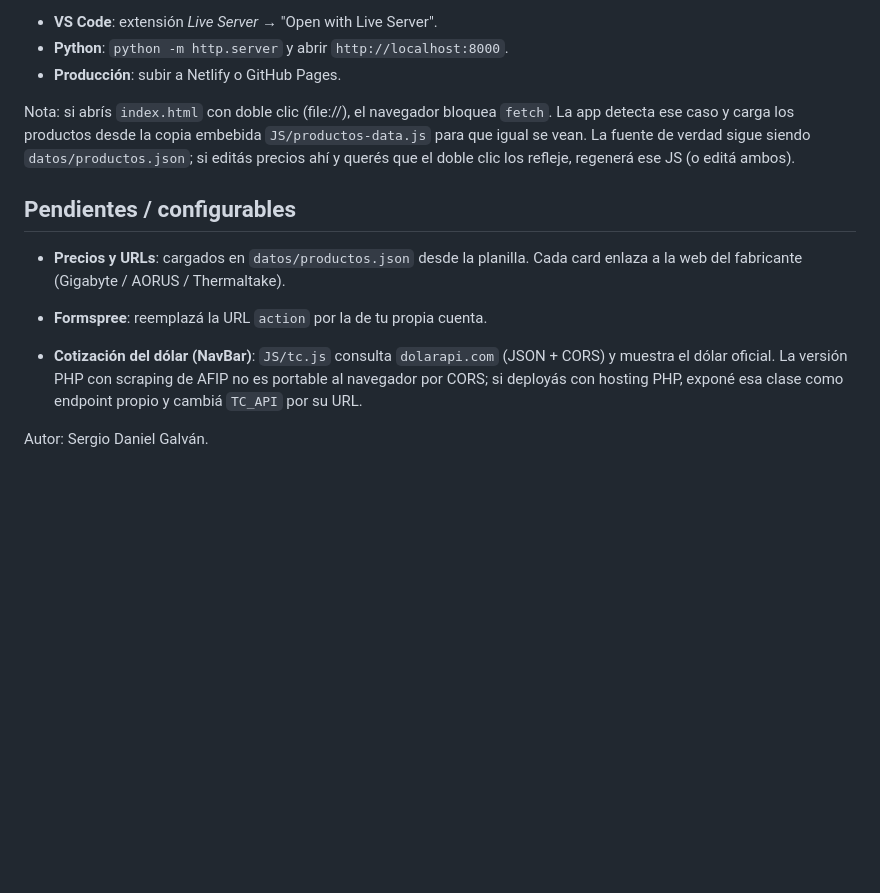
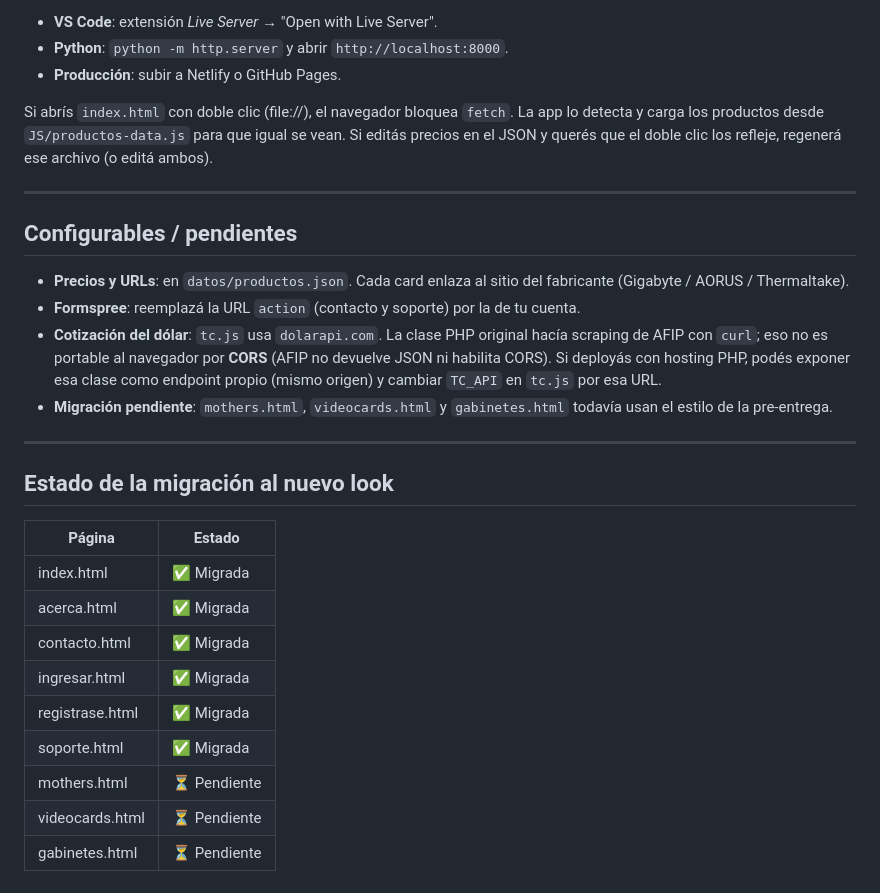
Before and after one commit to SergioDanielGalvan/TPFinal-Front-TalentoTech-New, a Markdown page: README.md, the part around one of its changes. Rendered like a GitHub page; blank space fills up the shorter version.

```diff
--- a/README.md
+++ b/README.md
@@ -63,21 +168,39 @@ con `file://`). Opciones:
 - **Python**: `python -m http.server` y abrir `http://localhost:8000`.
 - **Producción**: subir a Netlify o GitHub Pages.
 
-Nota: si abrís `index.html` con doble clic (file://), el navegador bloquea
-`fetch`. La app detecta ese caso y carga los productos desde la copia embebida
-`JS/productos-data.js` para que igual se vean. La fuente de verdad sigue siendo
-`datos/productos.json`; si editás precios ahí y querés que el doble clic los
-refleje, regenerá ese JS (o editá ambos).
+Si abrís `index.html` con doble clic (file://), el navegador bloquea `fetch`. La
+app lo detecta y carga los productos desde `JS/productos-data.js` para que igual
+se vean. Si editás precios en el JSON y querés que el doble clic los refleje,
+regenerá ese archivo (o editá ambos).
 
-## Pendientes / configurables
+---
 
-- **Precios y URLs**: cargados en `datos/productos.json` desde la planilla.
-  Cada card enlaza a la web del fabricante (Gigabyte / AORUS / Thermaltake).
-- **Formspree**: reemplazá la URL `action` por la de tu propia cuenta.
+## Configurables / pendientes
 
-- **Cotización del dólar (NavBar)**: `JS/tc.js` consulta `dolarapi.com`
-  (JSON + CORS) y muestra el dólar oficial. La versión PHP con scraping
-  de AFIP no es portable al navegador por CORS; si deployás con hosting
-  PHP, exponé esa clase como endpoint propio y cambiá `TC_API` por su URL.
+- **Precios y URLs**: en `datos/productos.json`. Cada card enlaza al sitio del
+  fabricante (Gigabyte / AORUS / Thermaltake).
+- **Formspree**: reemplazá la URL `action` (contacto y soporte) por la de tu
+  cuenta.
+- **Cotización del dólar**: `tc.js` usa `dolarapi.com`. La clase PHP original
+  hacía scraping de AFIP con `curl`; eso no es portable al navegador por **CORS**
+  (AFIP no devuelve JSON ni habilita CORS). Si deployás con hosting PHP, podés
+  exponer esa clase como endpoint propio (mismo origen) y cambiar `TC_API` en
+  `tc.js` por esa URL.
+- **Migración pendiente**: `mothers.html`, `videocards.html` y `gabinetes.html`
+  todavía usan el estilo de la pre-entrega.
 
-Autor: Sergio Daniel Galván.
+---
+
+## Estado de la migración al nuevo look
+
+| Página            | Estado            |
+|-------------------|-------------------|
+| index.html        | ✅ Migrada         |
+| acerca.html       | ✅ Migrada         |
+| contacto.html     | ✅ Migrada         |
+| ingresar.html     | ✅ Migrada         |
+| registrase.html   | ✅ Migrada         |
+| soporte.html      | ✅ Migrada         |
+| mothers.html      | ⏳ Pendiente       |
+| videocards.html   | ⏳ Pendiente       |
+| gabinetes.html    | ⏳ Pendiente       |
```
Also changed, not shown: other parts of README.md (+148 -43 lines).
